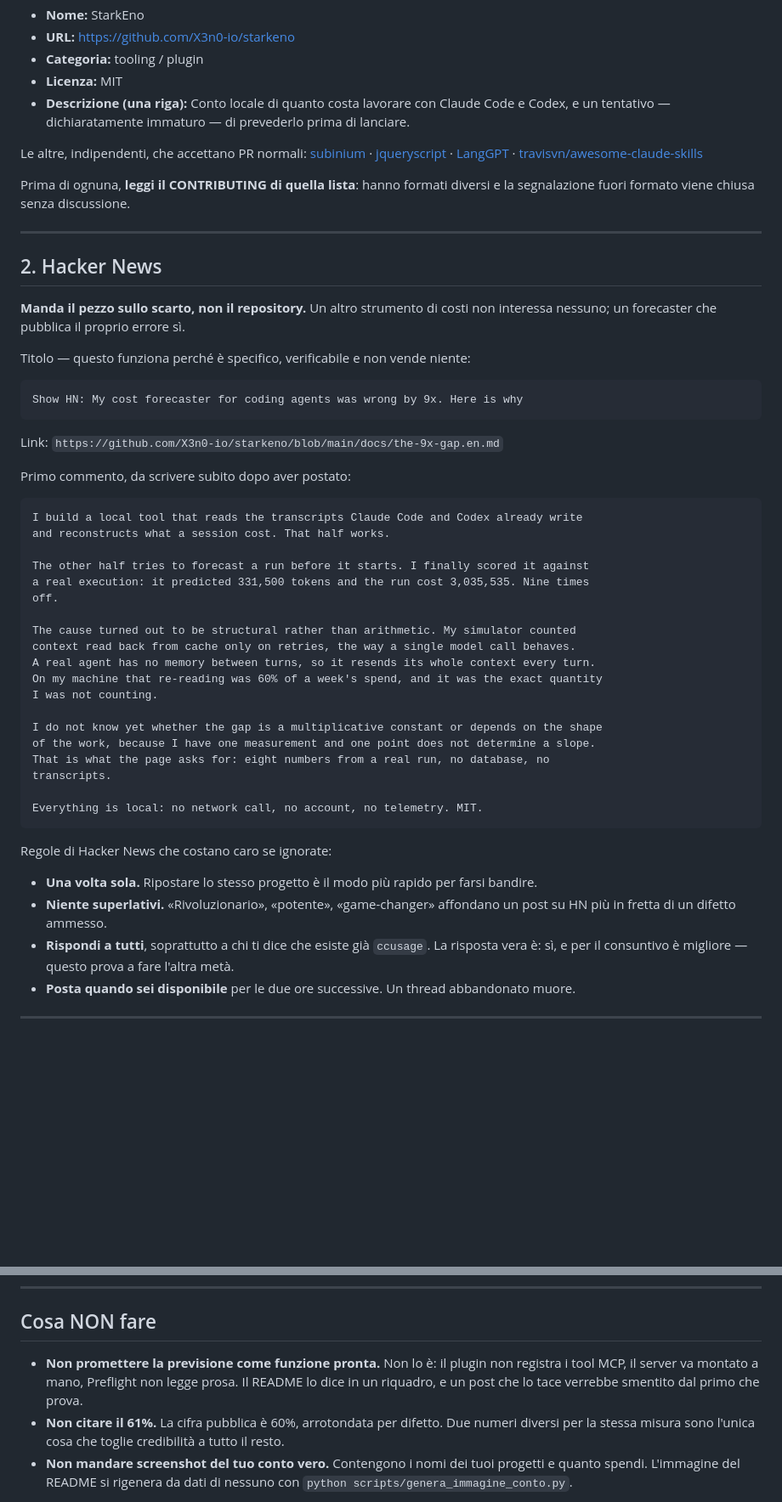
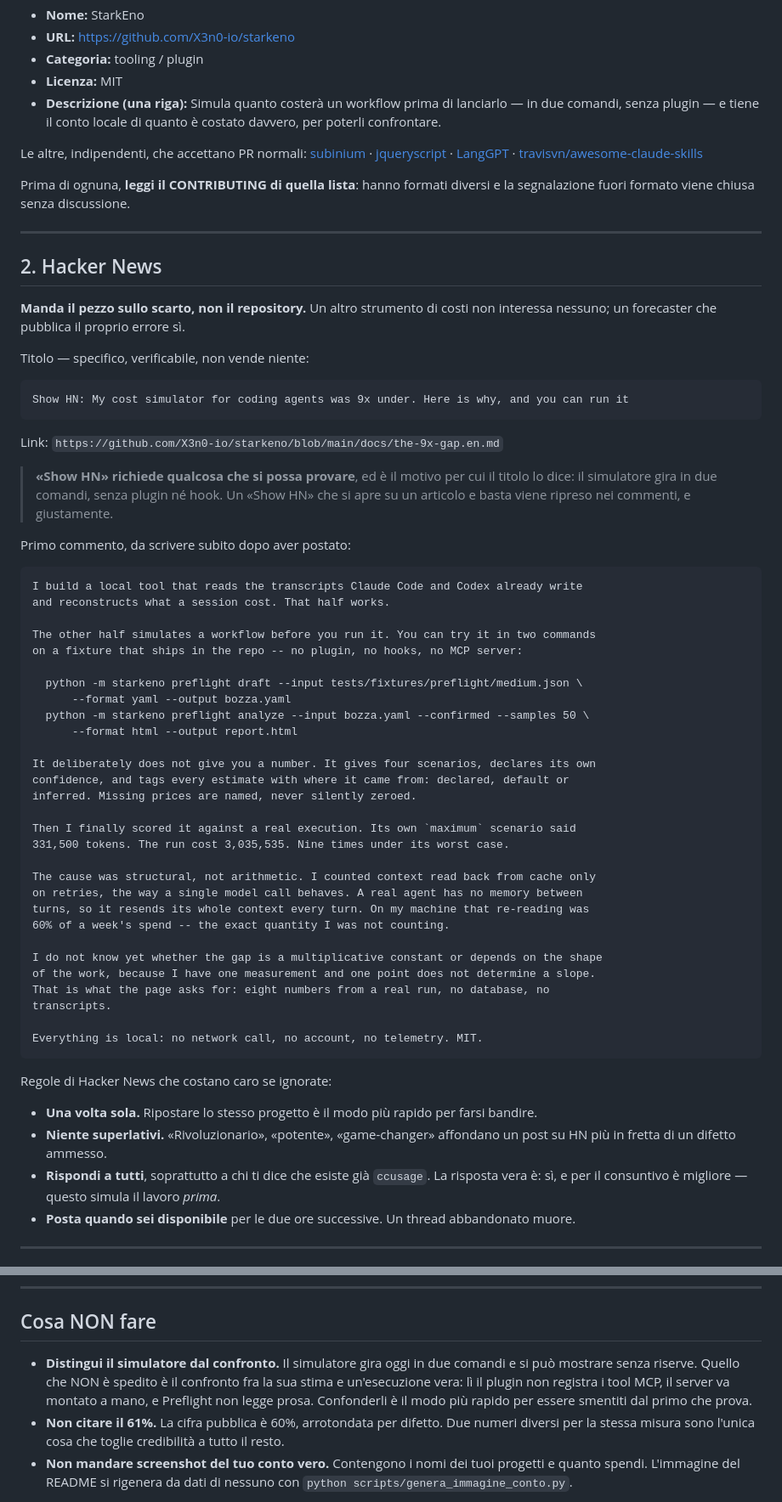
Before and after one commit to X3n0-io/starkeno, a Markdown page: docs/presentazione/candidature.md, 2 parts joined by grey strips. Shown at 85% size. GitHub-like rendering; blank space fills up the shorter version.

Commit message:
docs: il kit di candidatura vende quello che si prova
Conseguenza della correzione precedente. Le bozze erano scritte quando credevo che la
meta' predittiva non fosse eseguibile, e mandavano la gente a leggere un articolo.

«Show HN» PRETENDE qualcosa che si possa provare. Un Show HN che si apre su un pezzo e
basta viene ripreso nei commenti, giustamente — e adesso non serve piu': il simulatore
gira in due comandi. Il titolo lo dice, e il primo commento porta i comandi per esteso.

Il titolo passa da «my cost forecaster was wrong by 9x» a «my cost simulator was 9x
under ... and you can run it». La differenza non e' cosmetica: la prima riga e' una
confessione, la seconda e' una confessione piu' un invito.

La descrizione per le liste smette di dire «un tentativo dichiaratamente immaturo di
prevedere» — che e' vero ma si candida da solo al rifiuto — e dice cosa il lettore puo'
fare in due comandi.

E «cosa NON fare» adesso distingue le due meta' invece di metterle insieme: il
simulatore si mostra senza riserve, il CONFRONTO con l'esecuzione vera no. Confonderli
era proprio l'errore che il documento diceva di evitare.

Co-Authored-By: Claude Opus 5 <noreply@anthropic.com>

````diff
--- a/docs/presentazione/candidature.md
+++ b/docs/presentazione/candidature.md
@@ -31,8 +31,9 @@ Cosa dichiarare:
 - **URL:** https://github.com/X3n0-io/starkeno
 - **Categoria:** tooling / plugin
 - **Licenza:** MIT
-- **Descrizione (una riga):** Conto locale di quanto costa lavorare con Claude Code e
-  Codex, e un tentativo — dichiaratamente immaturo — di prevederlo prima di lanciare.
+- **Descrizione (una riga):** Simula quanto costerà un workflow prima di lanciarlo — in
+  due comandi, senza plugin — e tiene il conto locale di quanto è costato davvero, per
+  poterli confrontare.
 
 Le altre, indipendenti, che accettano PR normali:
 [subinium](https://github.com/subinium/awesome-claude-code) ·
@@ -50,13 +51,17 @@ segnalazione fuori formato viene chiusa senza discussione.
 **Manda il pezzo sullo scarto, non il repository.** Un altro strumento di costi non
 interessa nessuno; un forecaster che pubblica il proprio errore sì.
 
-Titolo — questo funziona perché è specifico, verificabile e non vende niente:
+Titolo — specifico, verificabile, non vende niente:
 
 ```
-Show HN: My cost forecaster for coding agents was wrong by 9x. Here is why
+Show HN: My cost simulator for coding agents was 9x under. Here is why, and you can run it
 ```
 
 Link: `https://github.com/X3n0-io/starkeno/blob/main/docs/the-9x-gap.en.md`
+
+> **«Show HN» richiede qualcosa che si possa provare**, ed è il motivo per cui il titolo
+> lo dice: il simulatore gira in due comandi, senza plugin né hook. Un «Show HN» che si
+> apre su un articolo e basta viene ripreso nei commenti, e giustamente.
 
 Primo commento, da scrivere subito dopo aver postato:
 
@@ -64,15 +69,25 @@ Primo commento, da scrivere subito dopo aver postato:
 I build a local tool that reads the transcripts Claude Code and Codex already write
 and reconstructs what a session cost. That half works.
 
-The other half tries to forecast a run before it starts. I finally scored it against
-a real execution: it predicted 331,500 tokens and the run cost 3,035,535. Nine times
-off.
+The other half simulates a workflow before you run it. You can try it in two commands
+on a fixture that ships in the repo -- no plugin, no hooks, no MCP server:
 
-The cause turned out to be structural rather than arithmetic. My simulator counted
-context read back from cache only on retries, the way a single model call behaves.
-A real agent has no memory between turns, so it resends its whole context every turn.
-On my machine that re-reading was 60% of a week's spend, and it was the exact quantity
-I was not counting.
+  python -m starkeno preflight draft --input tests/fixtures/preflight/medium.json \
+      --format yaml --output bozza.yaml
+  python -m starkeno preflight analyze --input bozza.yaml --confirmed --samples 50 \
+      --format html --output report.html
+
+It deliberately does not give you a number. It gives four scenarios, declares its own
+confidence, and tags every estimate with where it came from: declared, default or
+inferred. Missing prices are named, never silently zeroed.
+
+Then I finally scored it against a real execution. Its own `maximum` scenario said
+331,500 tokens. The run cost 3,035,535. Nine times under its worst case.
+
+The cause was structural, not arithmetic. I counted context read back from cache only
+on retries, the way a single model call behaves. A real agent has no memory between
+turns, so it resends its whole context every turn. On my machine that re-reading was
+60% of a week's spend -- the exact quantity I was not counting.
 
 I do not know yet whether the gap is a multiplicative constant or depends on the shape
 of the work, because I have one measurement and one point does not determine a slope.
@@ -88,7 +103,7 @@ Regole di Hacker News che costano caro se ignorate:
 - **Niente superlativi.** «Rivoluzionario», «potente», «game-changer» affondano un post
   su HN più in fretta di un difetto ammesso.
 - **Rispondi a tutti**, soprattutto a chi ti dice che esiste già `ccusage`. La risposta
-  vera è: sì, e per il consuntivo è migliore — questo prova a fare l'altra metà.
+  vera è: sì, e per il consuntivo è migliore — questo simula il lavoro *prima*.
 - **Posta quando sei disponibile** per le due ore successive. Un thread abbandonato muore.
 
 ---
@@ -116,9 +131,11 @@ in molti subreddit un post che è solo un link viene rimosso.
 
 ## Cosa NON fare
 
-- **Non promettere la previsione come funzione pronta.** Non lo è: il plugin non registra
-  i tool MCP, il server va montato a mano, Preflight non legge prosa. Il README lo dice in
-  un riquadro, e un post che lo tace verrebbe smentito dal primo che prova.
+- **Distingui il simulatore dal confronto.** Il simulatore gira oggi in due comandi e si
+  può mostrare senza riserve. Quello che NON è spedito è il confronto fra la sua stima e
+  un'esecuzione vera: lì il plugin non registra i tool MCP, il server va montato a mano,
+  e Preflight non legge prosa. Confonderli è il modo più rapido per essere smentiti dal
+  primo che prova.
 - **Non citare il 61%.** La cifra pubblica è 60%, arrotondata per difetto. Due numeri
   diversi per la stessa misura sono l'unica cosa che toglie credibilità a tutto il resto.
 - **Non mandare screenshot del tuo conto vero.** Contengono i nomi dei tuoi progetti e
````
